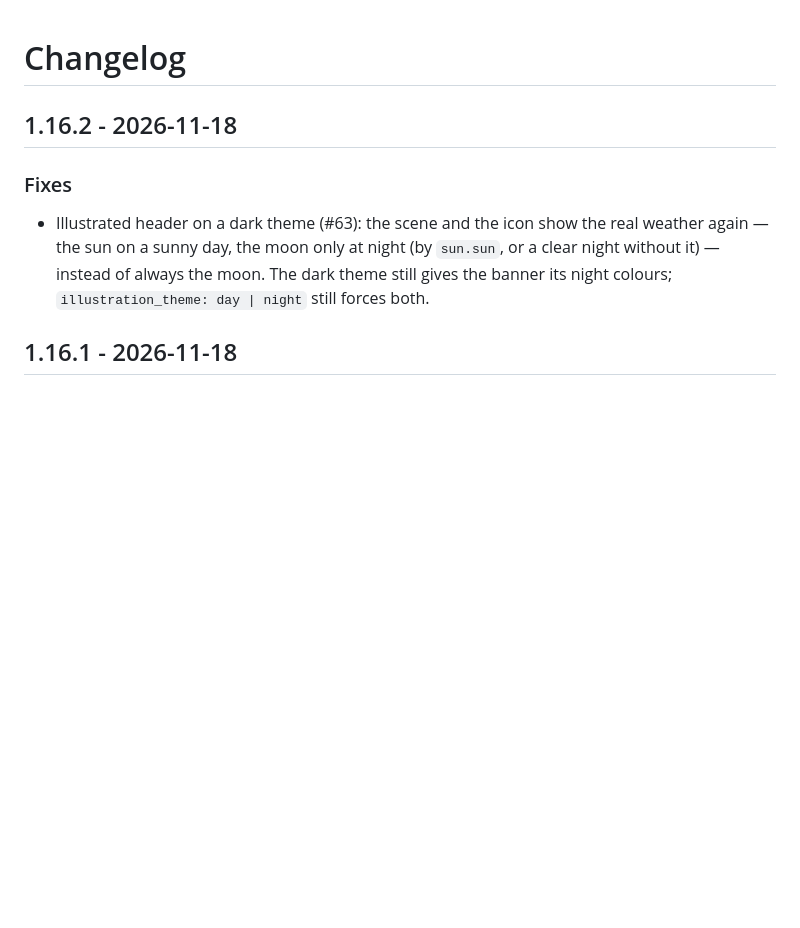
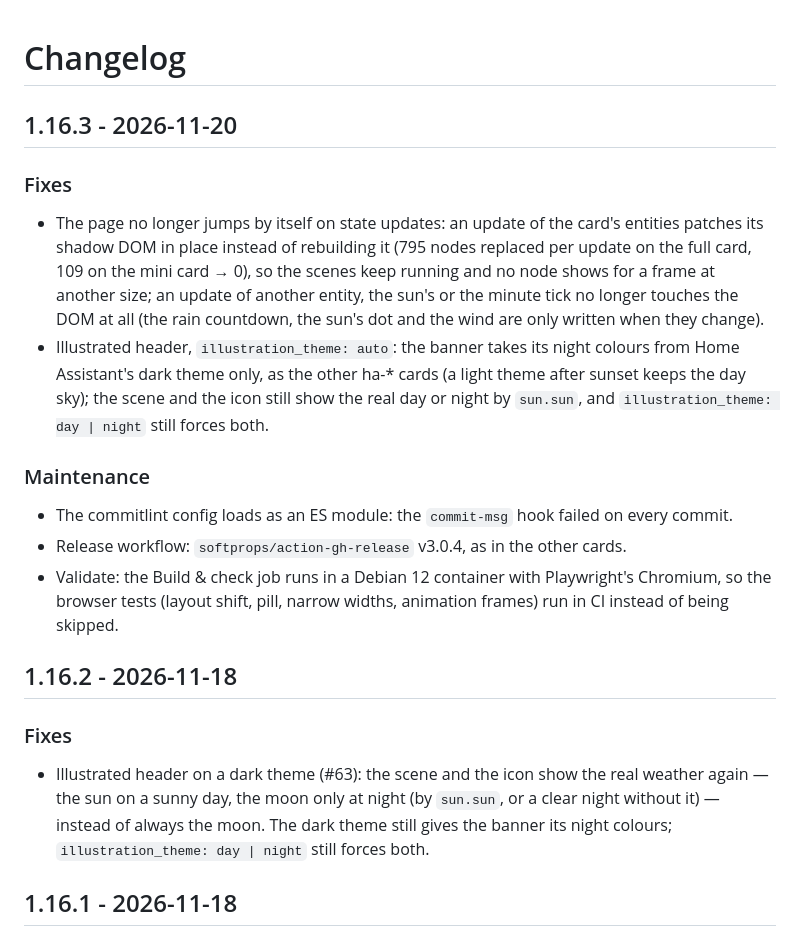
Before and after one commit to juju35/ha-weather-card, a Markdown page: CHANGELOG.md, the part around the change. Rendered like a GitHub page; blank space fills up the shorter version.

```diff
--- a/CHANGELOG.md
+++ b/CHANGELOG.md
@@ -1,4 +1,15 @@
 # Changelog
+
+## 1.16.3 - 2026-11-20
+
+### Fixes
+- The page no longer jumps by itself on state updates: an update of the card's entities patches its shadow DOM in place instead of rebuilding it (795 nodes replaced per update on the full card, 109 on the mini card → 0), so the scenes keep running and no node shows for a frame at another size; an update of another entity, the sun's or the minute tick no longer touches the DOM at all (the rain countdown, the sun's dot and the wind are only written when they change).
+- Illustrated header, `illustration_theme: auto`: the banner takes its night colours from Home Assistant's dark theme only, as the other ha-* cards (a light theme after sunset keeps the day sky); the scene and the icon still show the real day or night by `sun.sun`, and `illustration_theme: day | night` still forces both.
+
+### Maintenance
+- The commitlint config loads as an ES module: the `commit-msg` hook failed on every commit.
+- Release workflow: `softprops/action-gh-release` v3.0.4, as in the other cards.
+- Validate: the Build & check job runs in a Debian 12 container with Playwright's Chromium, so the browser tests (layout shift, pill, narrow widths, animation frames) run in CI instead of being skipped.
 
 ## 1.16.2 - 2026-11-18
 
```
Also changed, not shown: README.md (+1 -1 lines), screenshots/lunar-phase.png, screenshots/night-dark.png, screenshots/night.png, screenshots/standalone-dark.png, screenshots/standalone.png, 13 other files.
